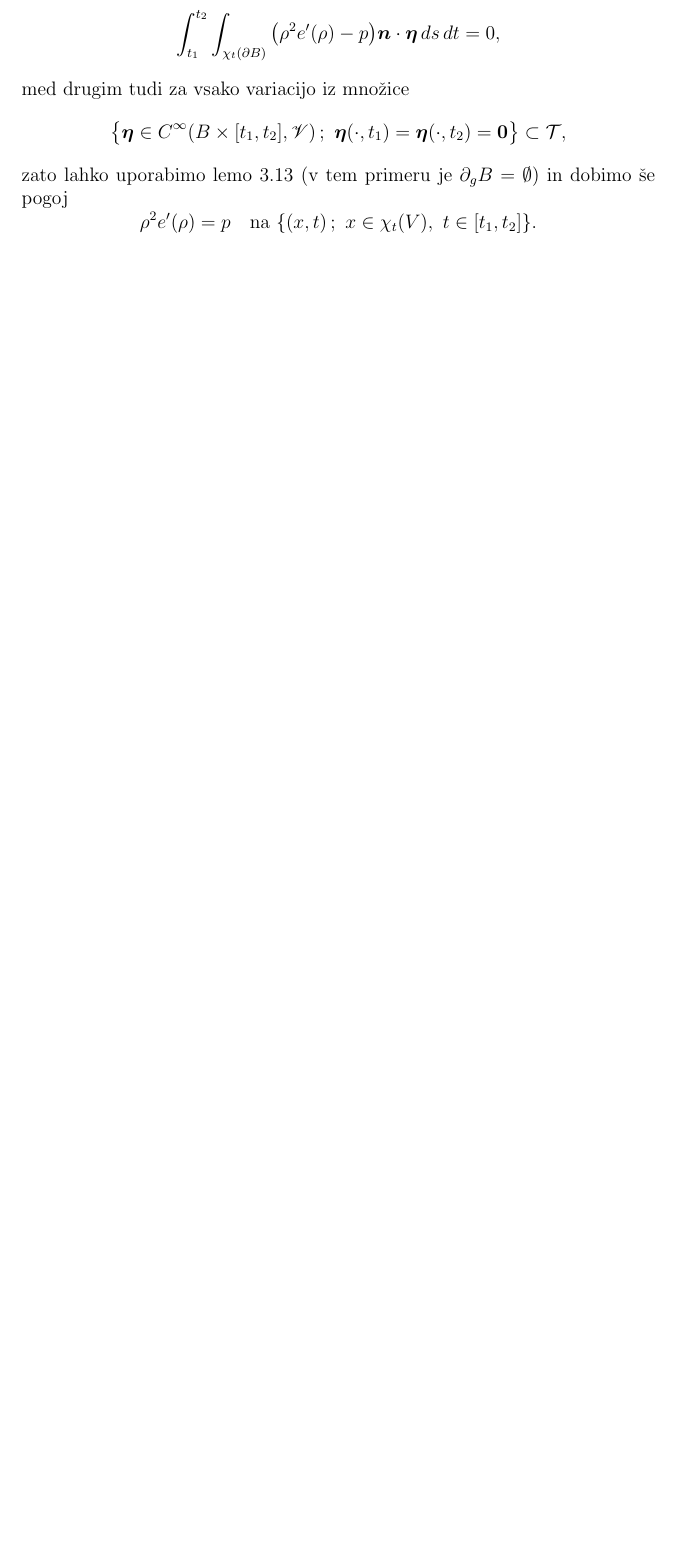
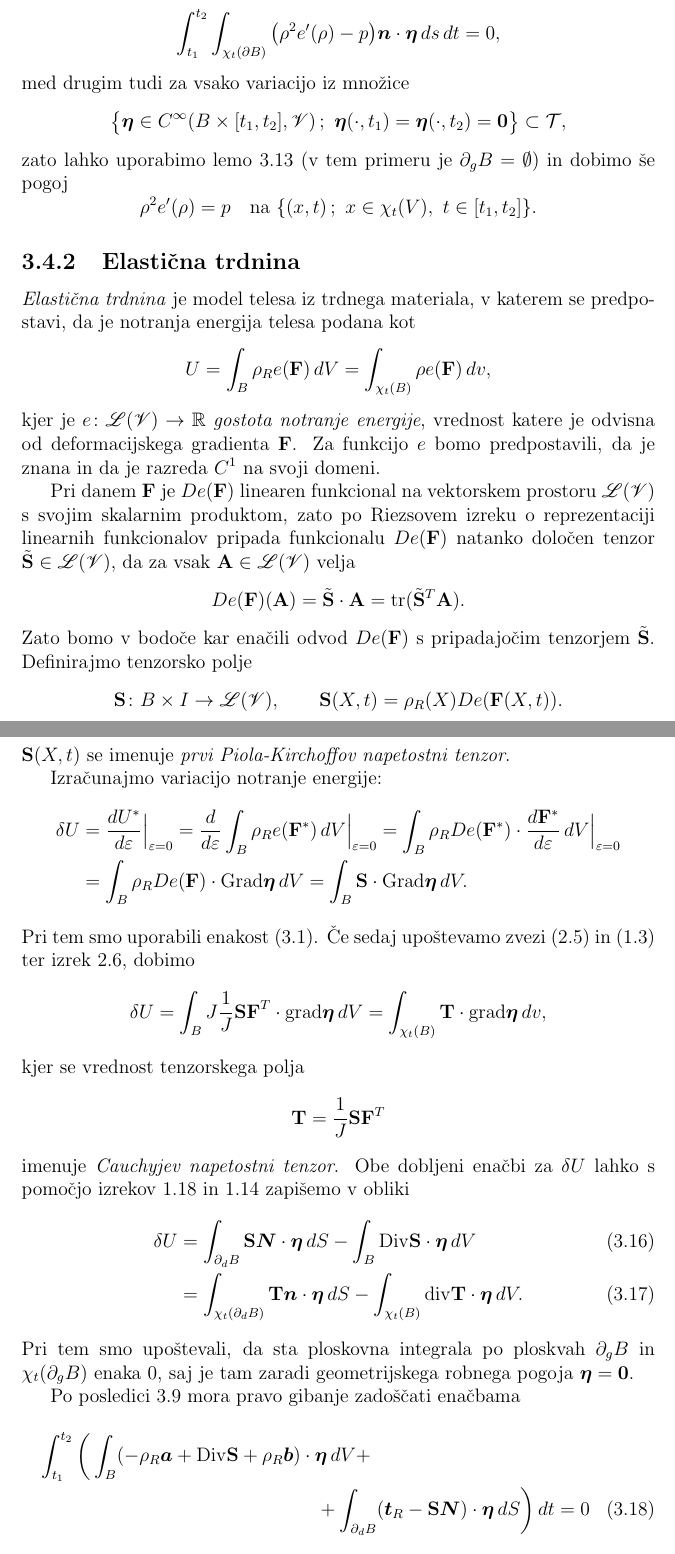
Before and after one commit to Trdonja/Magistrska, a LaTeX document (Magistrska.tex, which reads tex/Hamiltonov.tex): part of page 44 of 57 before the commit and two parts of pages 44 and 45 of 59 after it, the two joined at a grey line, cut so that both start at the same text, the shorter picture padded with empty space. Compiled offline with pdfLaTeX.

Commit message:
Dodan primer elastična trdnina.

```diff
--- a/tex/Hamiltonov.tex
+++ b/tex/Hamiltonov.tex
@@ -580,3 +583,65 @@ zato lahko uporabimo lemo \ref{lema4} (v tem primeru je $\partial_gB=\emptyset$)
 \[
 	\rho^2 e'(\rho)=p \quad\textrm{na}\ \{ (x,t)\,;\ x\in\chi_t(V),\ t\in[t_1,t_2] \}.
 \]
+
+
+\subsection{Elastična trdnina}
+
+
+\emph{Elastična trdnina} je model telesa iz trdnega materiala, v katerem se predpostavi,
+da je notranja energija telesa podana kot
+\[ U=\int_{B}\rho_R e(\ten{F})\,dV=\int_{\chi_t(B)}\rho e(\ten{F})\,dv, \]
+kjer je $e\colon\L(\V)\to\R$ \emph{gostota notranje energije}, vrednost katere je odvisna od
+deformacijskega gradienta $\ten{F}$. Za funkcijo $e$ bomo predpostavili, da je znana in da je
+razreda $C^1$ na svoji domeni.
+
+Pri danem $\ten{F}$ je $De(\ten{F})$ linearen funkcional
+na vektorskem prostoru $\L(\V)$ s svojim skalarnim produktom, zato po Riezsovem izreku
+o reprezentaciji linearnih funkcionalov pripada funkcionalu $De(\ten{F})$ natanko
+določen tenzor $\tilde{\ten{S}}\in\L(\V)$, da za vsak $\ten{A}\in\L(\V)$ velja
+\[ De(\ten{F})(\ten{A})=\tilde{\ten{S}}\cdot\ten{A}=\tr(\tilde{\ten{S}}^{T}\ten{A}). \]
+Zato bomo v bodoče kar enačili odvod $De(\ten{F})$ s pripadajočim tenzorjem $\tilde{\ten{S}}$.
+Definirajmo tenzorsko polje
+\[
+	\ten{S}\colon B\times I\to\L(\V),\qquad
+	\ten{S}(X,t)=\rho_R(X)De(\ten{F}(X,t)).%\quad\textrm{oz.~krajše}\quad
+	%\ten{S}=\rho_RDe(\ten{F}).
+\]
+$\ten{S}(X,t)$ se imenuje \emph{prvi Piola-Kirchoffov napetostni tenzor}.
+
+Izračunajmo variacijo notranje energije:
+\begin{align*}
+	\delta U &=\at{\frac{dU^*}{d\varepsilon}}{\varepsilon=0}=\at{\frac{d}{d\varepsilon}
+	\int_{B}\rho_R e(\ten{F}^*)\,dV }{\varepsilon=0} =
+	\at{\int_{B}\rho_R De(\ten{F}^*)\cdot\frac{d\ten{F}^*}{d\varepsilon}\,dV }{\varepsilon=0} \\
+	&= \int_{B}\rho_R De(\ten{F})\cdot\Grad\vek{\eta}\,dV
+	=\int_{B}\ten{S}\cdot\Grad\vek{\eta}\,dV.
+	%= -\int_{\chi_t(B)}\rho^2 e'(\rho)\div\vek{\eta}\,dv
+\end{align*}
+Pri tem smo uporabili enakost (\ref{e:deltaF}). Če sedaj upoštevamo zvezi (\ref{e:gz}) in
+(\ref{e:skatra}) ter izrek \ref{i:prointrel}, dobimo
+\begin{align*}
+	\delta U = \int_{B}J\frac{1}{J}\ten{S}\ten{F}^{T}\cdot\grad\vek{\eta}\,dV =
+	\int_{\chi_t(B)}\ten{T}\cdot\grad\vek{\eta}\,dv,
+\end{align*}
+kjer se vrednost tenzorskega polja
+\[
+	\ten{T}=\frac{1}{J}\ten{S}\ten{F}^{T}
+\]
+imenuje \emph{Cauchyjev napetostni tenzor}. Obe dobljeni enačbi za $\delta U$ lahko
+s pomočjo izrekov \ref{e:divSu} in \ref{i:divtheo} zapišemo v obliki
+\begin{align}
+	\delta U &= \int_{\partial_dB}\ten{S}\vek{N}\cdot\vek{\eta}\,dS-
+	\int_B\Div\ten{S}\cdot\vek{\eta}\,dV \label{e:vapoesr} \\
+	&= \int_{\chi_t(\partial_dB)}\ten{T}\vek{n}\cdot\vek{\eta}\,dS-
+	\int_{\chi_t(B)}\div\ten{T}\cdot\vek{\eta}\,dV. \label{e:vapoesp}
+\end{align}
+Pri tem smo upoštevali, da sta ploskovna integrala po ploskvah $\partial_gB$ in
+$\chi_t(\partial_gB)$ enaka 0, saj je tam zaradi geometrijskega robnega pogoja $\vek{\eta}=\vek{0}$.
+
+Po posledici \ref{p:varham0} mora pravo gibanje zadoščati enačbama
+\begin{multline} \label{e:globoref}
+	\int_{t_1}^{t_2}\bigg( \int_{B}(-\rho_R\vek{a}+
+	\Div\ten{S}+\rho_R\vek{b})\cdot\vek{\eta}\,dV+ \\
+	+\int_{\partial_d B}(\vek{t}_R-\ten{S}\vek{N})\cdot\vek{\eta}\,dS\bigg)\,dt=0
+\end{multline}
```
Also changed, not shown: tex/Sredstva.tex (+5 -0 lines), tex/Hamiltonov.tex (36 more changed lines).
